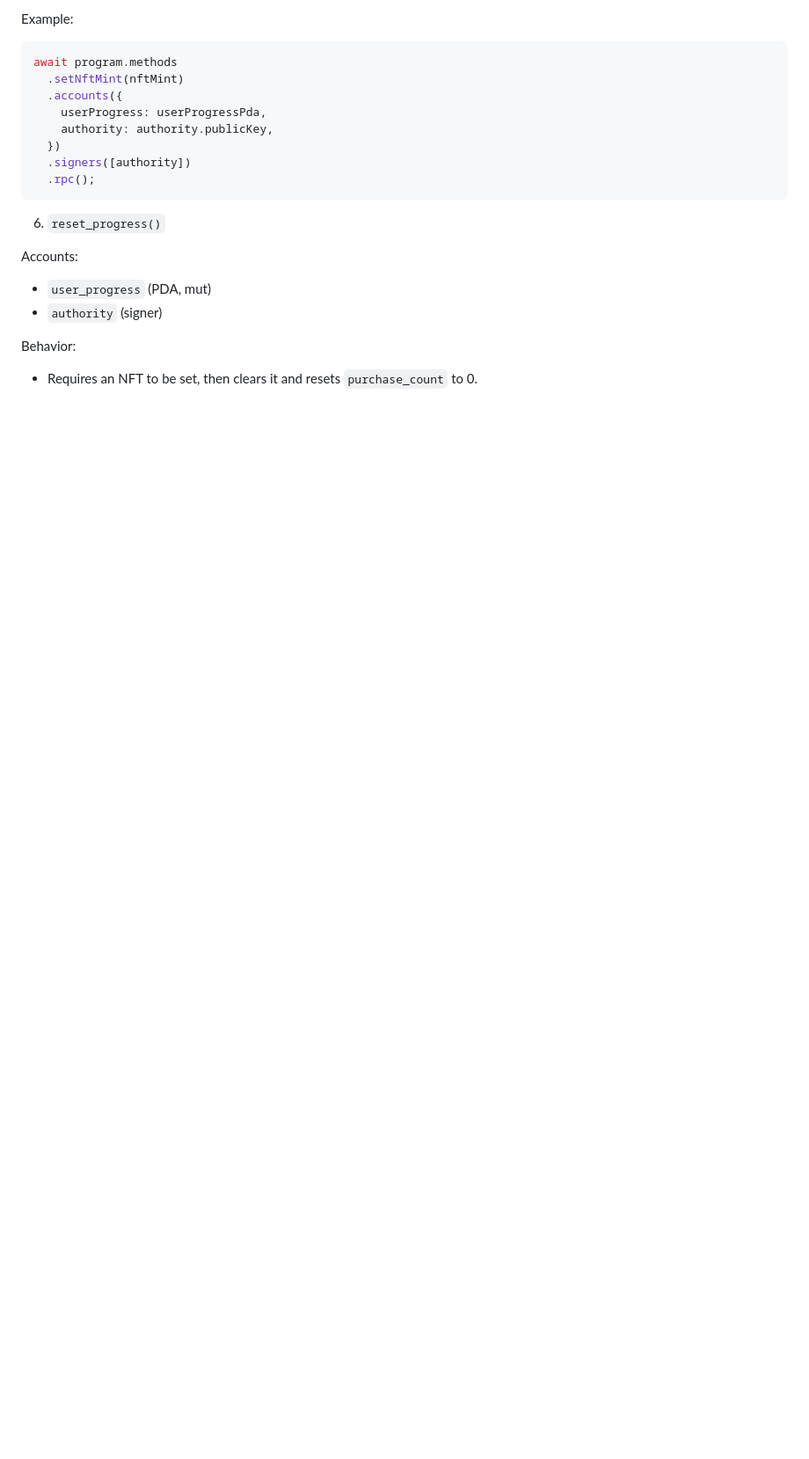
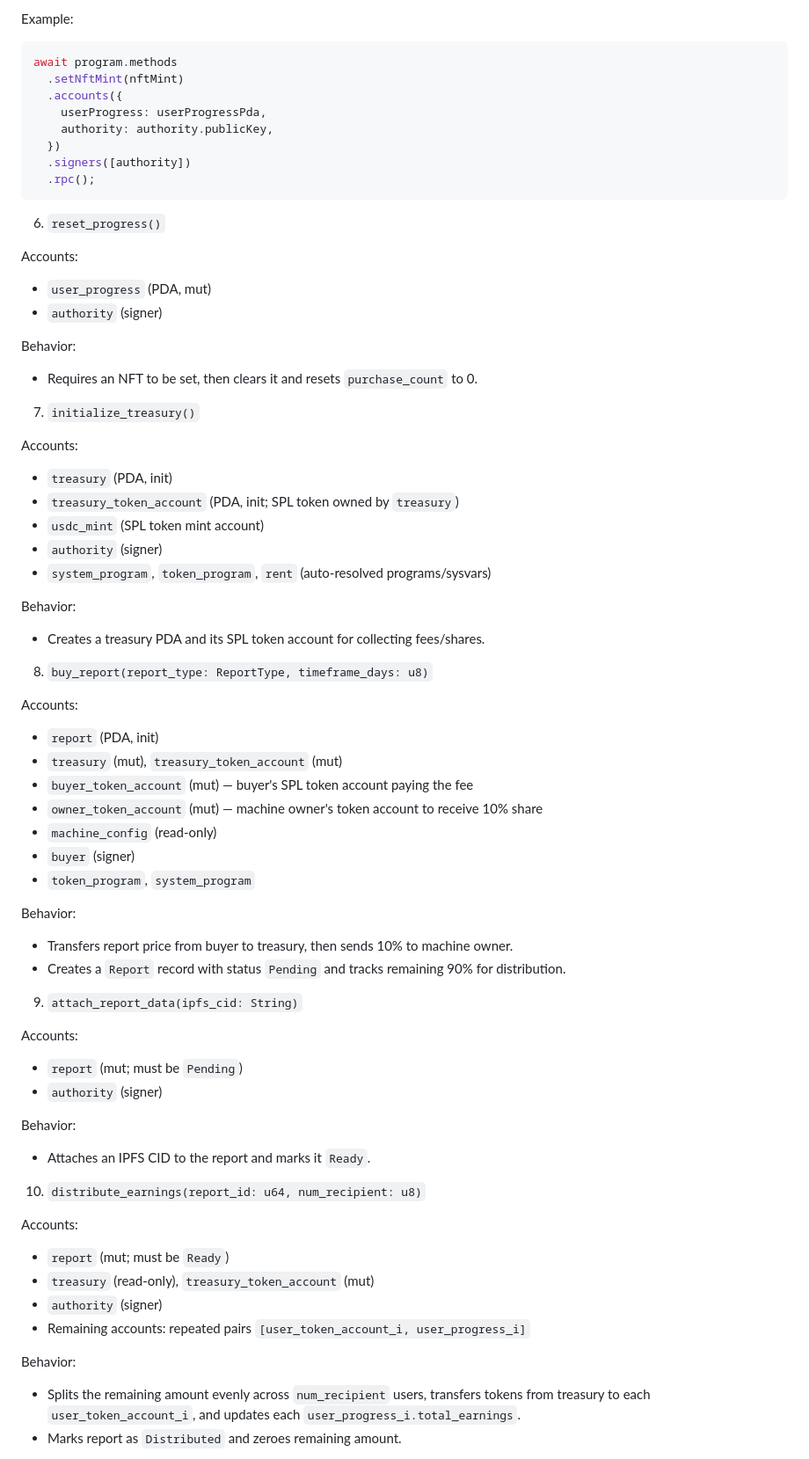
Before and after one commit to sadiqsaidu/solvend, a Markdown page: README.md, the part around one of its changes. Shown at 88% size. GitHub-like rendering; blank space fills up the shorter version.

Commit message:
readme_update

```diff
--- a/README.md
+++ b/README.md
@@ -173,3 +193,60 @@ Accounts:
 Behavior:
 
 - Requires an NFT to be set, then clears it and resets `purchase_count` to 0.
+7) `initialize_treasury()`
+
+Accounts:
+
+- `treasury` (PDA, init)
+- `treasury_token_account` (PDA, init; SPL token owned by `treasury`)
+- `usdc_mint` (SPL token mint account)
+- `authority` (signer)
+- `system_program`, `token_program`, `rent` (auto-resolved programs/sysvars)
+
+Behavior:
+
+- Creates a treasury PDA and its SPL token account for collecting fees/shares.
+
+8) `buy_report(report_type: ReportType, timeframe_days: u8)`
+
+Accounts:
+
+- `report` (PDA, init)
+- `treasury` (mut), `treasury_token_account` (mut)
+- `buyer_token_account` (mut) — buyer's SPL token account paying the fee
+- `owner_token_account` (mut) — machine owner's token account to receive 10% share
+- `machine_config` (read-only)
+- `buyer` (signer)
+- `token_program`, `system_program`
+
+Behavior:
+
+- Transfers report price from buyer to treasury, then sends 10% to machine owner.
+- Creates a `Report` record with status `Pending` and tracks remaining 90% for distribution.
+
+9) `attach_report_data(ipfs_cid: String)`
+
+Accounts:
+
+- `report` (mut; must be `Pending`)
+- `authority` (signer)
+
+Behavior:
+
+- Attaches an IPFS CID to the report and marks it `Ready`.
+
+10) `distribute_earnings(report_id: u64, num_recipient: u8)`
+
+Accounts:
+
+- `report` (mut; must be `Ready`)
+- `treasury` (read-only), `treasury_token_account` (mut)
+- `authority` (signer)
+- Remaining accounts: repeated pairs `[user_token_account_i, user_progress_i]`
+
+Behavior:
+
+- Splits the remaining amount evenly across `num_recipient` users, transfers tokens from
+  treasury to each `user_token_account_i`, and updates each `user_progress_i.total_earnings`.
+- Marks report as `Distributed` and zeroes remaining amount.
+
```
Also changed, not shown: other parts of README.md (+44 -0 lines).
